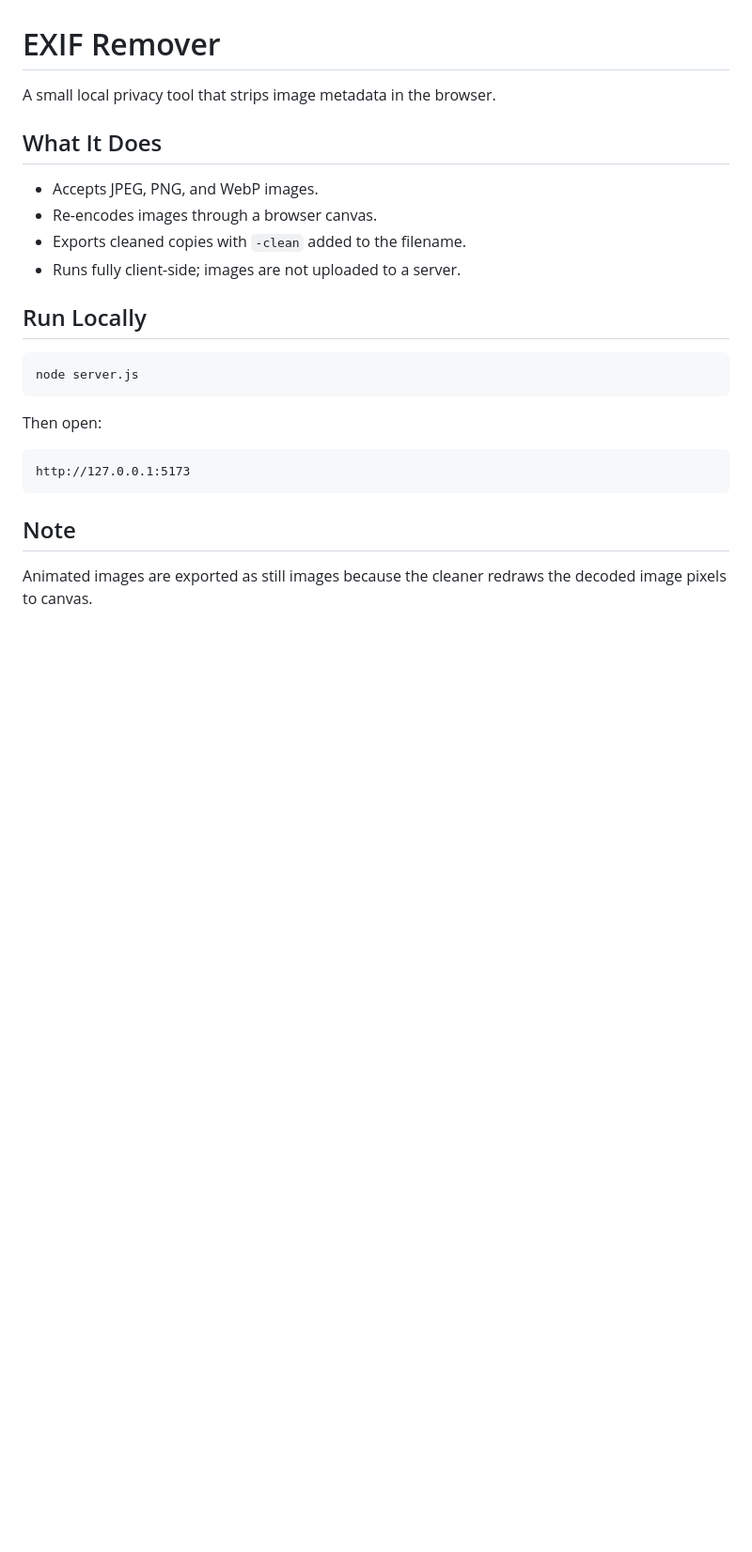
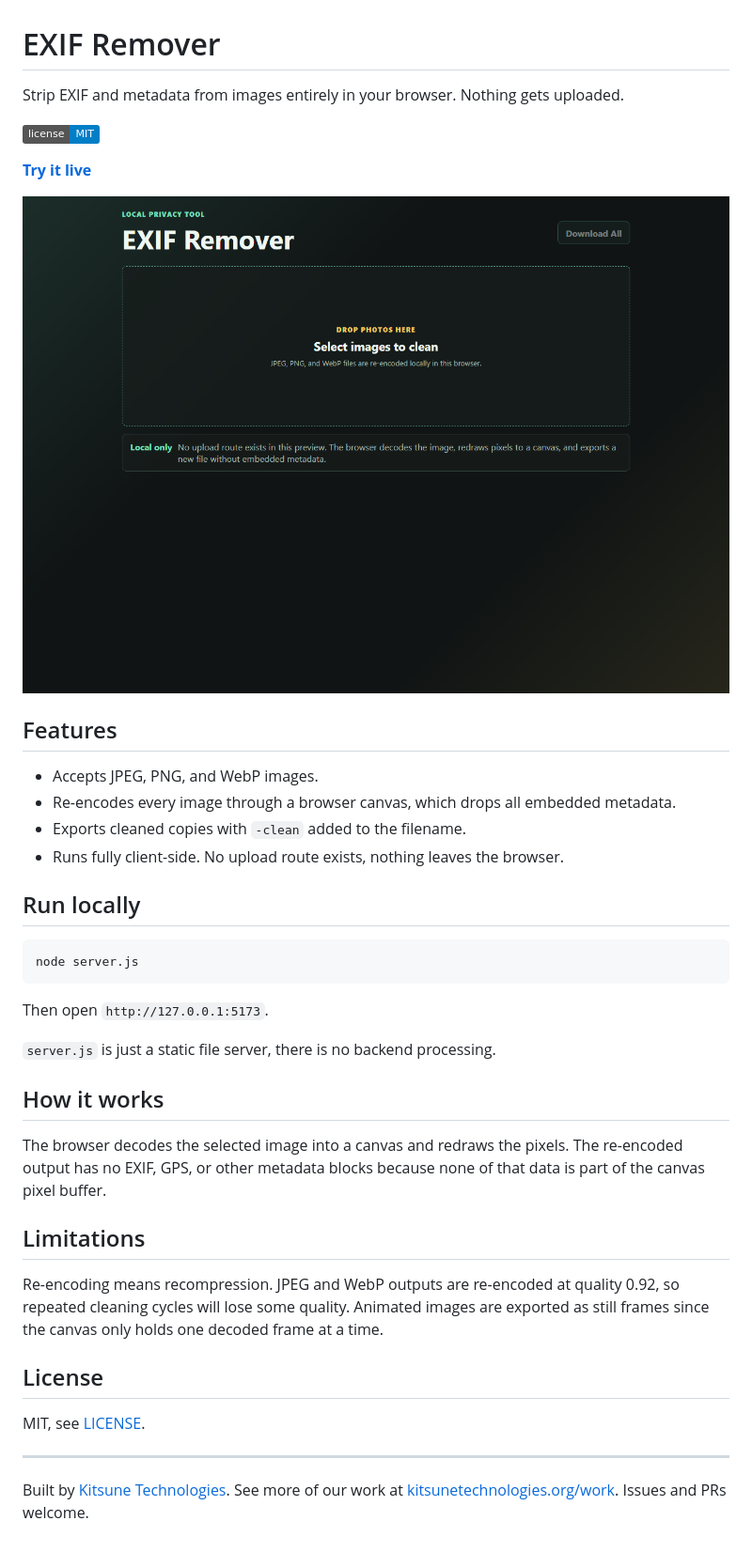
Before and after one commit to KitsuneTech1/exif-remover, a Markdown page: README.md, the part around the change. Shown at 94% size. Drawn GitHub-style; pictures changed too: docs/screenshot.png (added); badges without logos; blank space fills up the shorter version.

Commit message:
Add live demo link, screenshot, and MIT license

````diff
--- a/README.md
+++ b/README.md
@@ -1,26 +1,42 @@
 # EXIF Remover
 
-A small local privacy tool that strips image metadata in the browser.
+Strip EXIF and metadata from images entirely in your browser. Nothing gets uploaded.
 
-## What It Does
+[![MIT License](https://img.shields.io/badge/license-MIT-blue.svg)](LICENSE)
+
+**[Try it live](https://kitsunetech1.github.io/exif-remover/)**
+
+![EXIF Remover screenshot](docs/screenshot.png)
+
+## Features
 
 - Accepts JPEG, PNG, and WebP images.
-- Re-encodes images through a browser canvas.
+- Re-encodes every image through a browser canvas, which drops all embedded metadata.
 - Exports cleaned copies with `-clean` added to the filename.
-- Runs fully client-side; images are not uploaded to a server.
+- Runs fully client-side. No upload route exists, nothing leaves the browser.
 
-## Run Locally
+## Run locally
 
 ```powershell
 node server.js
 ```
 
-Then open:
+Then open `http://127.0.0.1:5173`.
 
-```text
-http://127.0.0.1:5173
-```
+`server.js` is just a static file server, there is no backend processing.
 
-## Note
+## How it works
 
-Animated images are exported as still images because the cleaner redraws the decoded image pixels to canvas.
+The browser decodes the selected image into a canvas and redraws the pixels. The re-encoded output has no EXIF, GPS, or other metadata blocks because none of that data is part of the canvas pixel buffer.
+
+## Limitations
+
+Re-encoding means recompression. JPEG and WebP outputs are re-encoded at quality 0.92, so repeated cleaning cycles will lose some quality. Animated images are exported as still frames since the canvas only holds one decoded frame at a time.
+
+## License
+
+MIT, see [LICENSE](LICENSE).
+
+---
+
+Built by [Kitsune Technologies](https://kitsunetechnologies.org). See more of our work at [kitsunetechnologies.org/work](https://kitsunetechnologies.org/work). Issues and PRs welcome.
````
Also changed, not shown: 1 other file.
